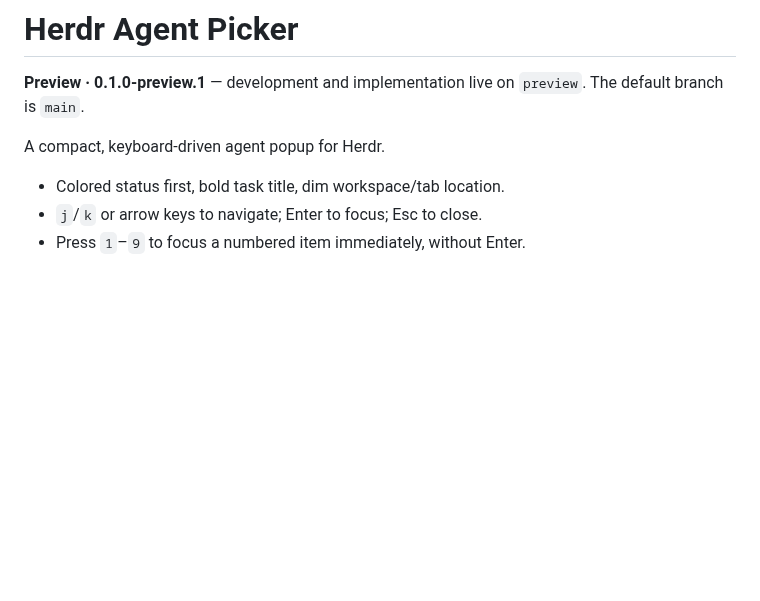
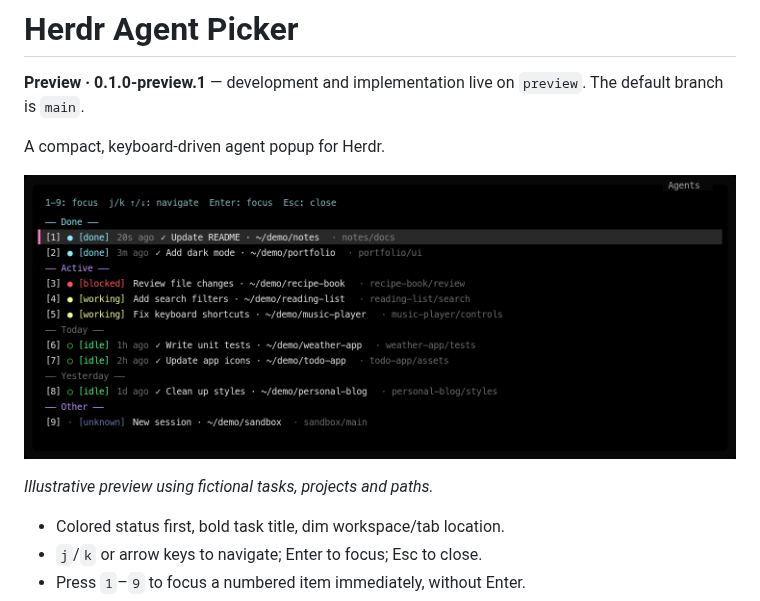
Before and after one commit to kungbi/herdr-agent-picker, a Markdown page: README.md, the part around the change. Drawn GitHub-style; pictures changed too: docs/images/agent-picker-demo.png (added); blank space fills up the shorter version.

Commit message:
docs: add fictional Agent Picker demo image

```diff
--- a/README.md
+++ b/README.md
@@ -4,6 +4,10 @@
 The default branch is `main`.
 
 A compact, keyboard-driven agent popup for Herdr.
+
+![Herdr Agent Picker showing Done, Active and date-grouped history with fictional tasks](docs/images/agent-picker-demo.png)
+
+*Illustrative preview using fictional tasks, projects and paths.*
 
 - Colored status first, bold task title, dim workspace/tab location.
 - `j`/`k` or arrow keys to navigate; Enter to focus; Esc to close.
```
Also changed, not shown: 2 other files.
